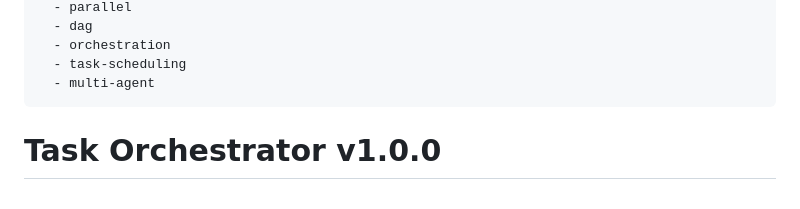
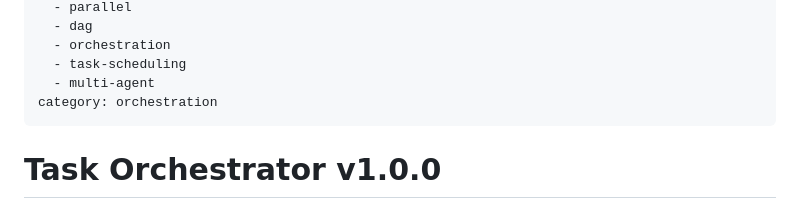
Before and after one commit to YardonYan/for-my-self-skills, a Markdown page: task-skill-orchestrator/SKILL.md, the part around the change. Rendered like a GitHub page.

Commit message:
docs(task-skill-orchestrator): document platform requirements and add category

```diff
--- a/task-skill-orchestrator/SKILL.md
+++ b/task-skill-orchestrator/SKILL.md
@@ -23,6 +23,7 @@ tags:
   - orchestration
   - task-scheduling
   - multi-agent
+category: orchestration
 ---
 
 # Task Orchestrator v1.0.0
```
